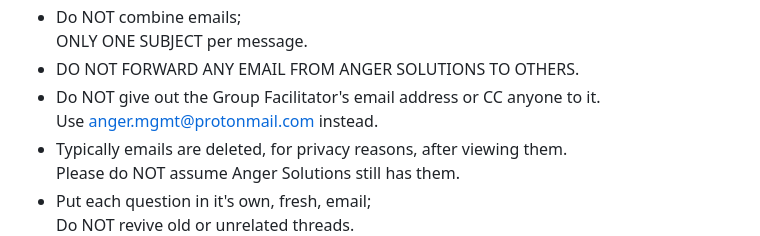
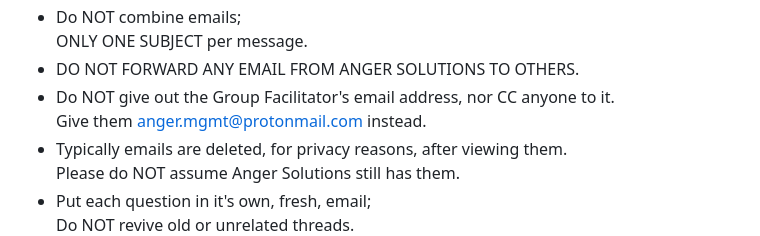
Before and after one commit to AngerSolutions/angersolutions.github.io, a Markdown page: rules/readme.md, the part around one of its changes. Drawn GitHub-style.

```diff
--- a/rules/readme.md
+++ b/rules/readme.md
@@ -10,8 +10,8 @@ RULES FOR GROUP - Subject to change without notice
 * Do NOT combine emails;
   ONLY ONE SUBJECT per message.
 * DO NOT FORWARD ANY EMAIL FROM ANGER SOLUTIONS TO OTHERS.
-* Do NOT give out the Group Facilitator's email address or CC anyone to it.
-  Use anger.mgmt@protonmail.com instead.
+* Do NOT give out the Group Facilitator's email address, nor CC anyone to it.
+  Give them [anger.mgmt@protonmail.com](mailto:anger.mgmt@protonmail.com) instead.
 * Typically emails are deleted, for privacy reasons, after viewing them.
   Please do NOT assume Anger Solutions still has them.
 * Put each question in it's own, fresh, email;
```
Also changed, not shown: other parts of rules/readme.md (+2 -2 lines).
